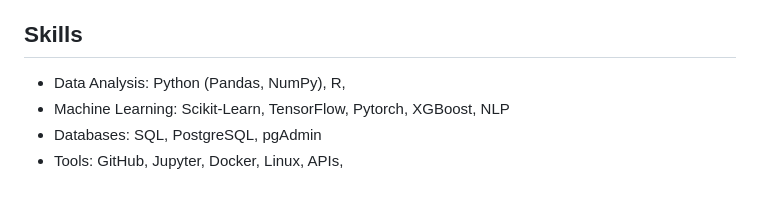
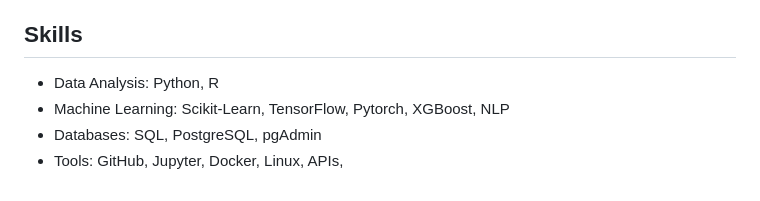
Before and after one commit to poorva-patel/poorva-patel, a Markdown page: README.md, the part around the change. Rendered like a GitHub page.

```diff
--- a/README.md
+++ b/README.md
@@ -44,7 +44,7 @@
 - **Data Practicum**: Encompasses Web scraping, APIs, and databases. Includes database design, ETL (Extract, Transform, Load) processes, and tools for storing large datasets in a structured way.
 
 ## Skills
-- Data Analysis: Python (Pandas, NumPy), R,
+- Data Analysis: Python, R
 - Machine Learning: Scikit-Learn, TensorFlow, Pytorch, XGBoost, NLP
 - Databases: SQL, PostgreSQL, pgAdmin
 - Tools: GitHub, Jupyter, Docker, Linux, APIs,
```
